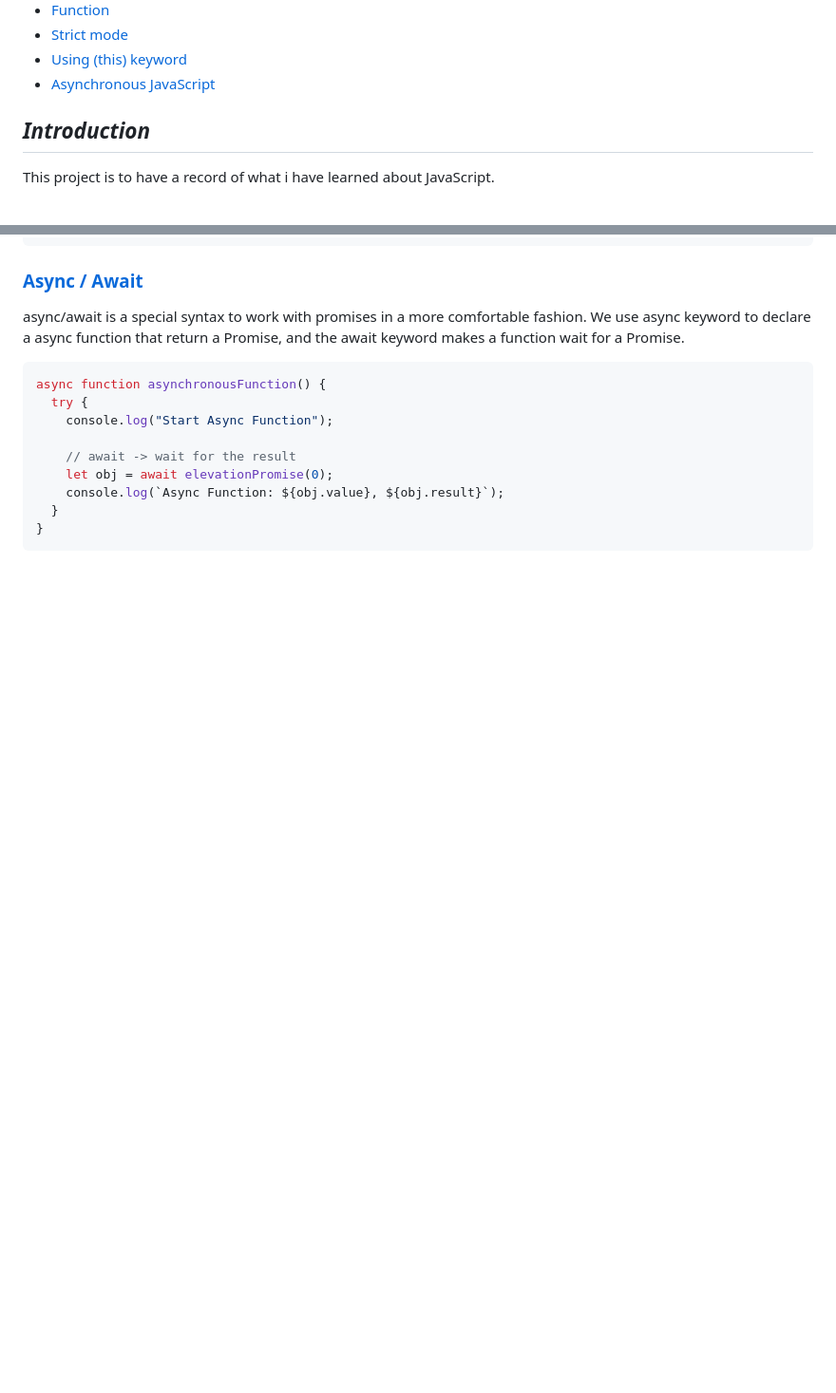
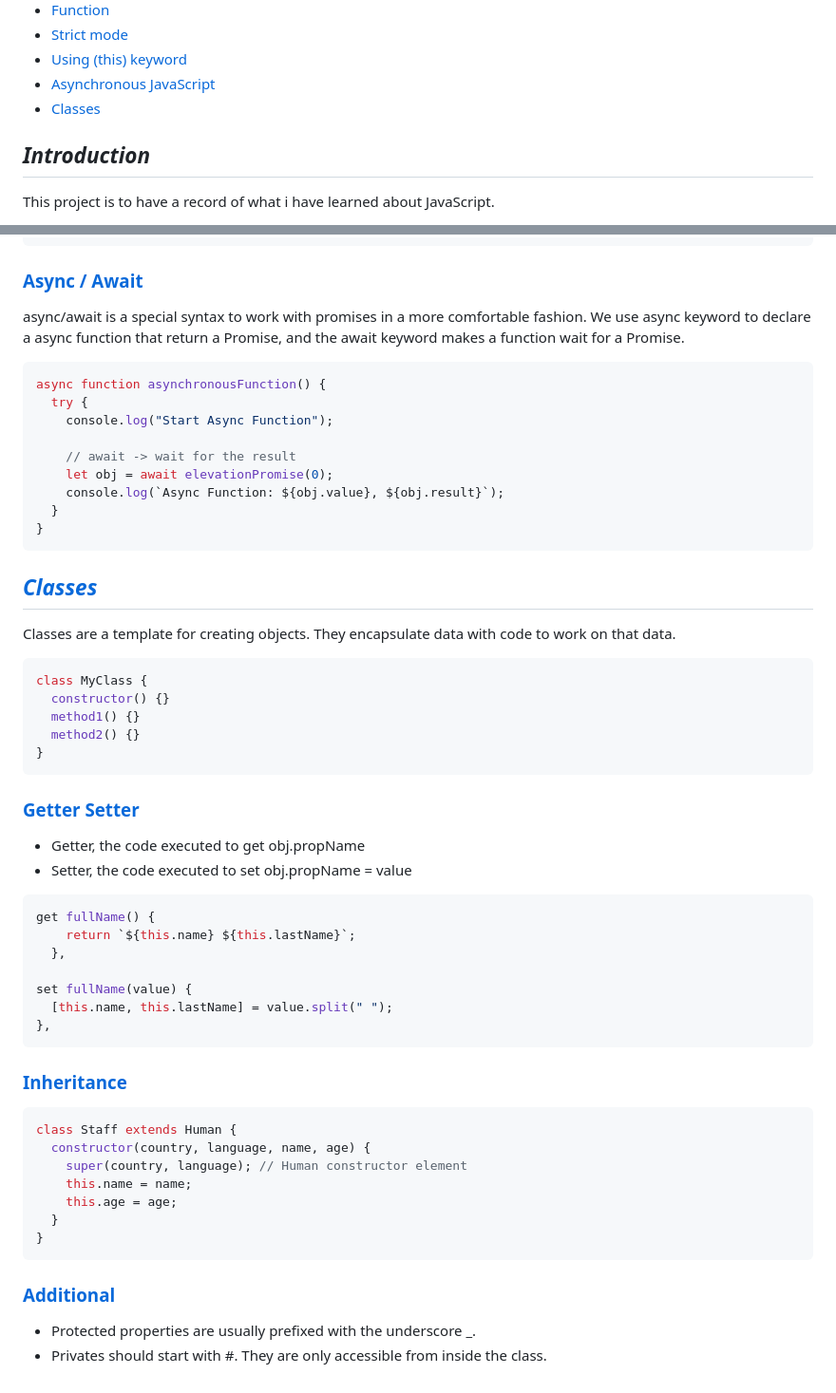
Before and after one commit to BryanGrandon/JavaScript-Notes, a Markdown page: README.md, 2 parts joined by grey strips. Shown at 95% size. GitHub-like rendering; blank space fills up the shorter version.

Commit message:
docs(web):change README.md to add classes theme

````diff
--- a/README.md
+++ b/README.md
@@ -17,6 +17,7 @@ An interpreted programming language used on the client side (front-end) to provi
 - [Strict mode](#strict-mode)
 - [Using (this) keyword](#using-this-keyword)
 - [Asynchronous JavaScript](#asynchronous-javascript)
+- [Classes](#classes)
 
 ## _Introduction_
 
@@ -445,3 +446,47 @@ async function asynchronousFunction() {
   }
 }
 ```
+
+## _[Classes](/code/classes/classes.js)_
+
+Classes are a template for creating objects. They encapsulate data with code to work on that data.
+
+```JS
+class MyClass {
+  constructor() {}
+  method1() {}
+  method2() {}
+}
+```
+
+### [Getter Setter](/code/classes/getter-setter.js)
+
+- Getter, the code executed to get obj.propName
+- Setter, the code executed to set obj.propName = value
+
+```JS
+get fullName() {
+    return `${this.name} ${this.lastName}`;
+  },
+
+set fullName(value) {
+  [this.name, this.lastName] = value.split(" ");
+},
+```
+
+### [Inheritance](/code/classes/inheritance.js)
+
+```JS
+class Staff extends Human {
+  constructor(country, language, name, age) {
+    super(country, language); // Human constructor element
+    this.name = name;
+    this.age = age;
+  }
+}
+```
+
+### [Additional](/code/classes/additional.js)
+
+- Protected properties are usually prefixed with the underscore \_.
+- Privates should start with #. They are only accessible from inside the class.
````
